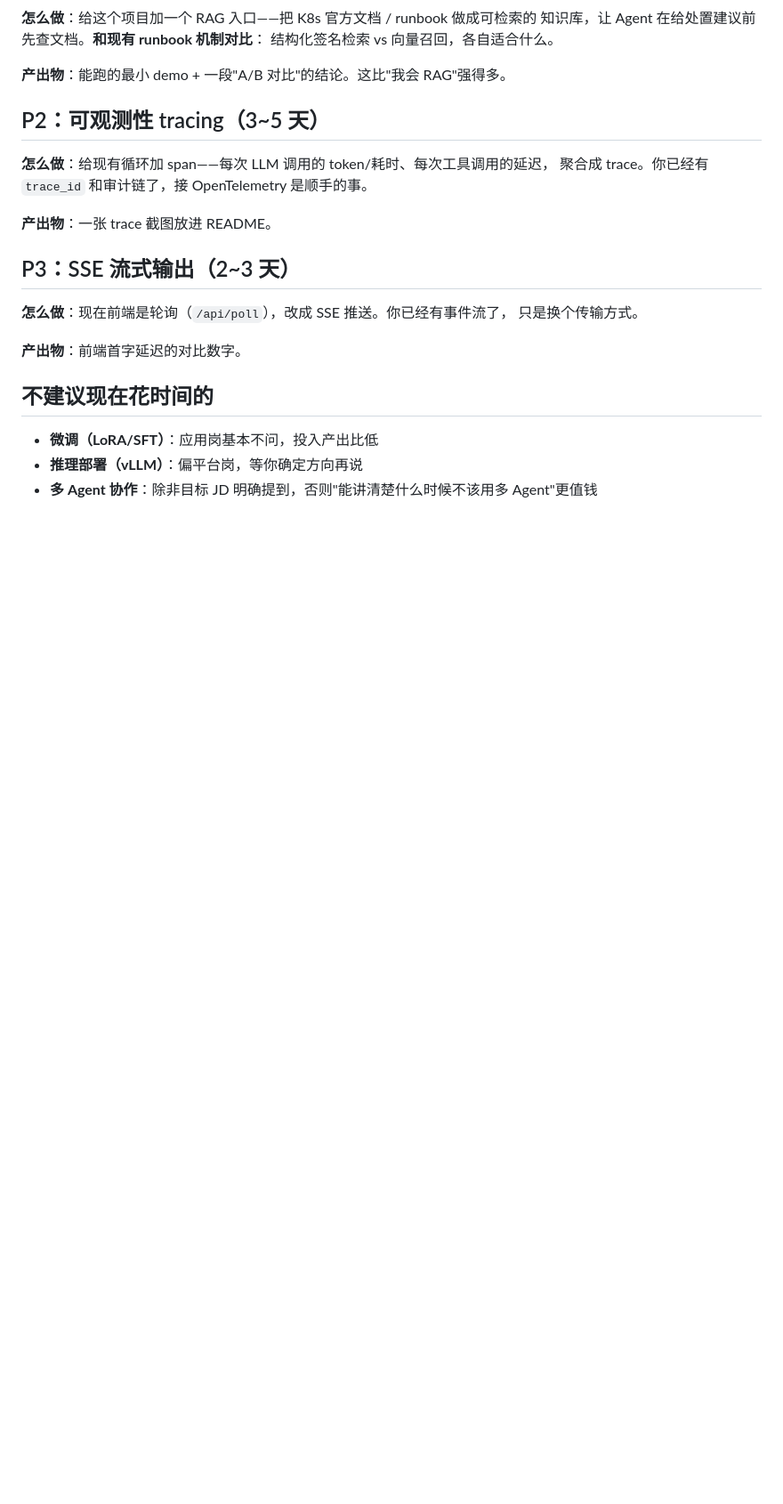
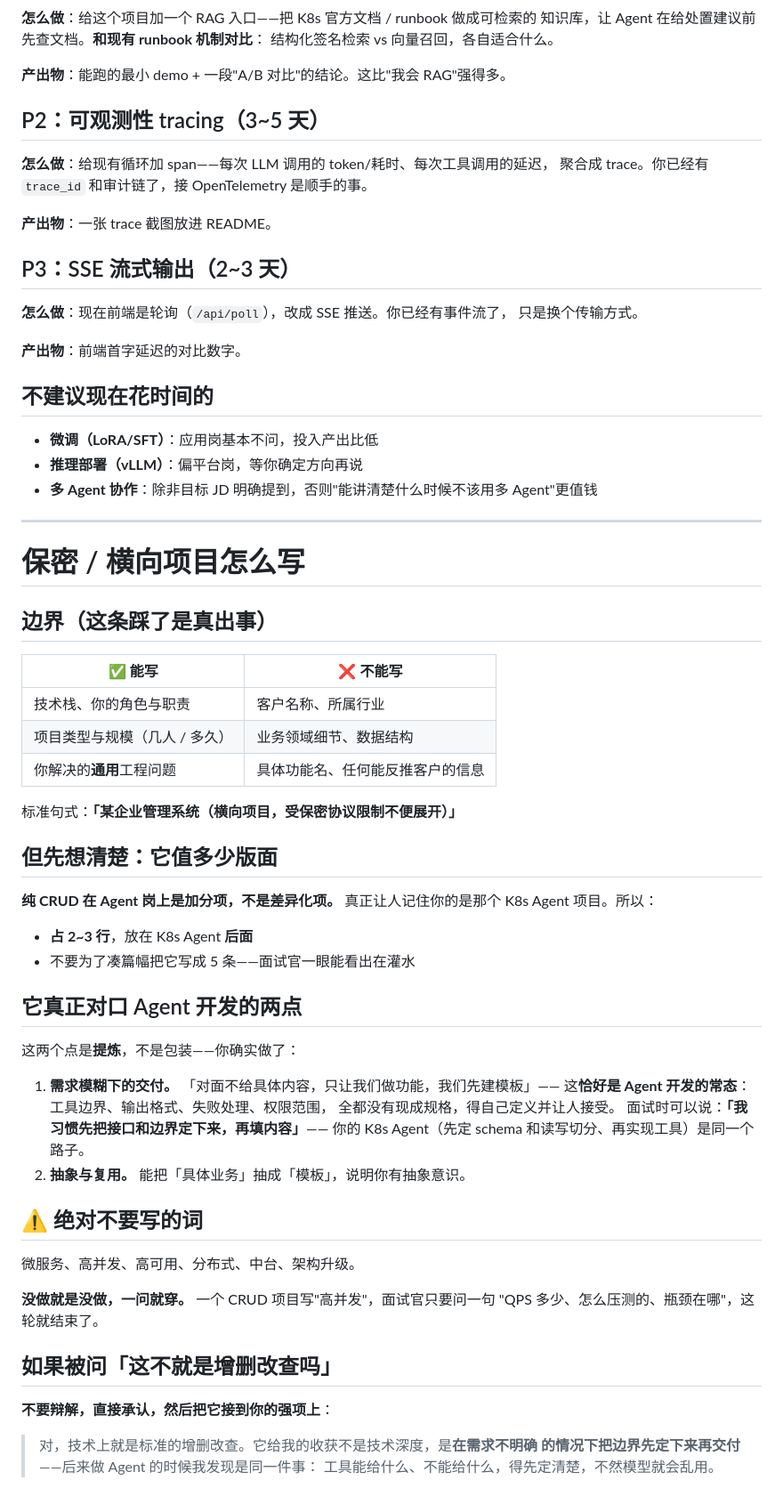
Before and after one commit to jayzht/k8s-agent, a Markdown page: docs/简历模板.md, the part around one of its changes. Shown at 89% size. GitHub-like rendering; blank space fills up the shorter version.

Commit message:
补横向项目（保密项目）的写法和模板段
用户问一个私密的横向 CRUD 项目能不能写进简历。答案：能写，但怎么写比能不能写重要。

加了两部分：
1. 模板里的「项目经历（第二条：横向项目）」段落，占 2~3 行，放在 K8s Agent 后面
2. 文末「保密 / 横向项目怎么写」指南：
   - 边界表：能写技术栈/角色/规模/通用问题；不能写客户名/行业/数据结构/具体功能
   - 标准句式「某企业管理系统（横向项目，受保密协议限制不便展开）」
   - 明确说别省"受保密限制"那句——它解释了为什么没截图和链接，反而显专业
   - 强调纯 CRUD 是加分项不是差异化项，不要为凑篇幅写成 5 条
   - 提炼出真正对口 Agent 开发的两点：需求模糊下先定边界再交付（这正是 Agent 开发的
     常态）、抽象与复用
   - 绝对不要写的词：微服务/高并发/高可用/分布式（一问就穿）
   - 附"这不就是增删改查吗"的答法：承认，然后接到强项上

```diff
--- a/docs/简历模板.md
+++ b/docs/简历模板.md
@@ -234,3 +248,52 @@
 - **微调（LoRA/SFT）**：应用岗基本不问，投入产出比低
 - **推理部署（vLLM）**：偏平台岗，等你确定方向再说
 - **多 Agent 协作**：除非目标 JD 明确提到，否则"能讲清楚什么时候不该用多 Agent"更值钱
+
+
+---
+
+# 保密 / 横向项目怎么写
+
+## 边界（这条踩了是真出事）
+
+| ✅ 能写 | ❌ 不能写 |
+|---|---|
+| 技术栈、你的角色与职责 | 客户名称、所属行业 |
+| 项目类型与规模（几人 / 多久） | 业务领域细节、数据结构 |
+| 你解决的**通用**工程问题 | 具体功能名、任何能反推客户的信息 |
+
+标准句式：**「某企业管理系统（横向项目，受保密协议限制不便展开）」**
+
+## 但先想清楚：它值多少版面
+
+**纯 CRUD 在 Agent 岗上是加分项，不是差异化项。**
+真正让人记住你的是那个 K8s Agent 项目。所以：
+
+- **占 2~3 行**，放在 K8s Agent **后面**
+- 不要为了凑篇幅把它写成 5 条——面试官一眼能看出在灌水
+
+## 它真正对口 Agent 开发的两点
+
+这两个点是**提炼**，不是包装——你确实做了：
+
+1. **需求模糊下的交付。** 「对面不给具体内容，只让我们做功能，我们先建模板」——
+   这**恰好是 Agent 开发的常态**：工具边界、输出格式、失败处理、权限范围，
+   全都没有现成规格，得自己定义并让人接受。
+   面试时可以说：**「我习惯先把接口和边界定下来，再填内容」**——
+   你的 K8s Agent（先定 schema 和读写切分、再实现工具）是同一个路子。
+2. **抽象与复用。** 能把「具体业务」抽成「模板」，说明你有抽象意识。
+
+## ⚠️ 绝对不要写的词
+
+微服务、高并发、高可用、分布式、中台、架构升级。
+
+**没做就是没做，一问就穿。** 一个 CRUD 项目写"高并发"，面试官只要问一句
+"QPS 多少、怎么压测的、瓶颈在哪"，这轮就结束了。
+
+## 如果被问「这不就是增删改查吗」
+
+**不要辩解，直接承认，然后把它接到你的强项上**：
+
+> 对，技术上就是标准的增删改查。它给我的收获不是技术深度，是**在需求不明确
+> 的情况下把边界先定下来再交付**——后来做 Agent 的时候我发现是同一件事：
+> 工具能给什么、不能给什么，得先定清楚，不然模型就会乱用。
```
Also changed, not shown: other parts of docs/简历模板.md (+14 -0 lines).
